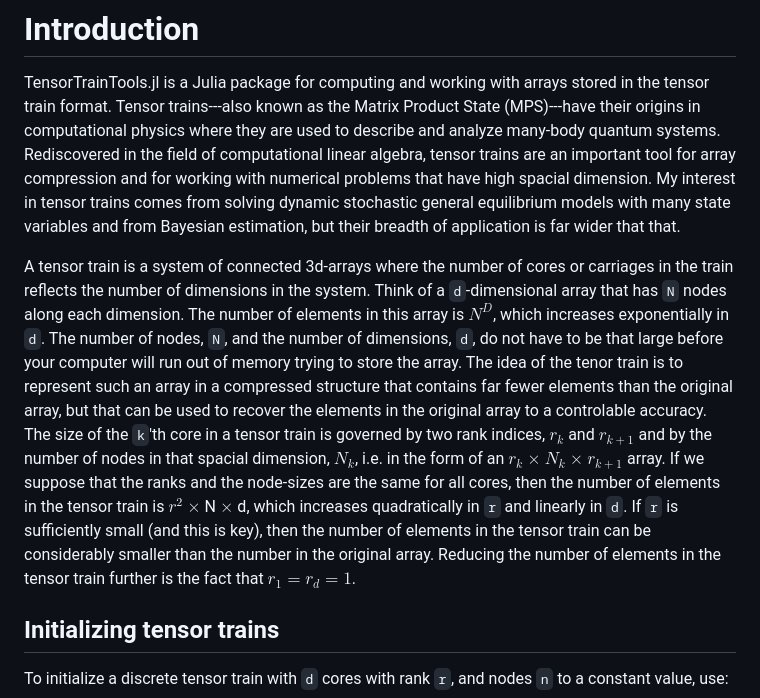
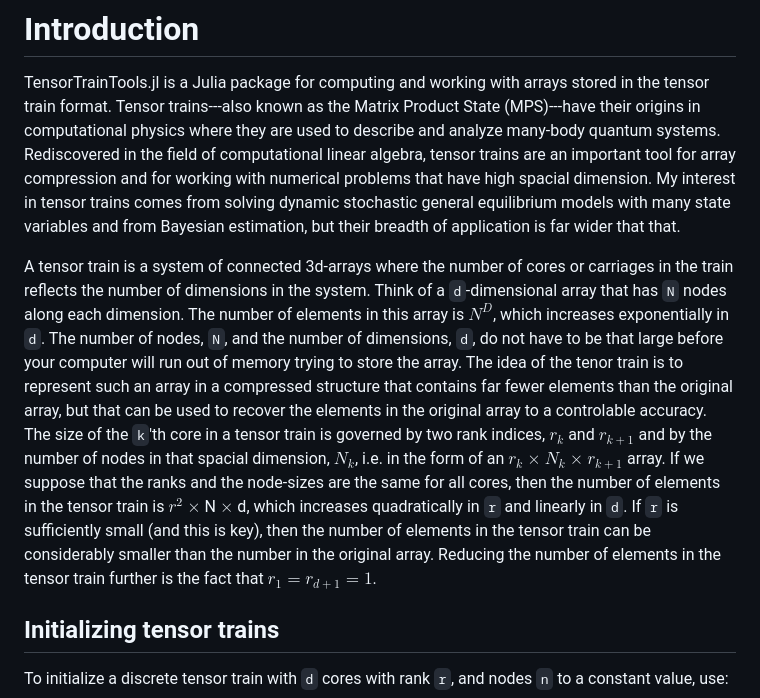
Before and after one commit to RJDennis/TensorTrainTools.jl, a Markdown page: README.md, the part around the change. Drawn GitHub-style.

```diff
--- a/README.md
+++ b/README.md
@@ -9,7 +9,7 @@
 
 TensorTrainTools.jl is a Julia package for computing and working with arrays stored in the tensor train format.  Tensor trains---also known as the Matrix Product State (MPS)---have their origins in computational physics where they are used to describe and analyze many-body quantum systems.  Rediscovered in the field of computational linear algebra, tensor trains are an important tool for array compression and for working with numerical problems that have high spacial dimension.  My interest in tensor trains comes from solving dynamic stochastic general equilibrium models with many state variables and from Bayesian estimation, but their breadth of application is far wider that that.
 
-A tensor train is a system of connected 3d-arrays where the number of cores or carriages in the train reflects the number of dimensions in the system.  Think of a `d`-dimensional array that has `N` nodes along each dimension.  The number of elements in this array is $N^D$, which increases exponentially in `d`.  The number of nodes, `N`, and the number of dimensions, `d`, do not have to be that large before your computer will run out of memory trying to store the array.  The idea of the tenor train is to represent such an array in a compressed structure that contains far fewer elements than the original array, but that can be used to recover the elements in the original array to a controlable accuracy.  The size of the `k`'th core in a tensor train is governed by two rank indices, $r_{k}$ and $r_{k+1}$ and by the number of nodes in that spacial dimension, $N_{k}$, i.e. in the form of an $r_{k}$ $\times$ $N_{k}$ $\times$ $r_{k+1}$ array.  If we suppose that the ranks and the node-sizes are the same for all cores, then the number of elements in the tensor train is $r^2$ $\times$ N $\times$ d, which increases quadratically in `r` and linearly in `d`.  If `r` is sufficiently small (and this is key), then the number of elements in the tensor train can be considerably smaller than the number in the original array.  Reducing the number of elements in the tensor train further is the fact that $r_{1} = r_{d} = 1$.
+A tensor train is a system of connected 3d-arrays where the number of cores or carriages in the train reflects the number of dimensions in the system.  Think of a `d`-dimensional array that has `N` nodes along each dimension.  The number of elements in this array is $N^D$, which increases exponentially in `d`.  The number of nodes, `N`, and the number of dimensions, `d`, do not have to be that large before your computer will run out of memory trying to store the array.  The idea of the tenor train is to represent such an array in a compressed structure that contains far fewer elements than the original array, but that can be used to recover the elements in the original array to a controlable accuracy.  The size of the `k`'th core in a tensor train is governed by two rank indices, $r_{k}$ and $r_{k+1}$ and by the number of nodes in that spacial dimension, $N_{k}$, i.e. in the form of an $r_{k}$ $\times$ $N_{k}$ $\times$ $r_{k+1}$ array.  If we suppose that the ranks and the node-sizes are the same for all cores, then the number of elements in the tensor train is $r^2$ $\times$ N $\times$ d, which increases quadratically in `r` and linearly in `d`.  If `r` is sufficiently small (and this is key), then the number of elements in the tensor train can be considerably smaller than the number in the original array.  Reducing the number of elements in the tensor train further is the fact that $r_{1} = r_{d+1} = 1$.
 
 ## Initializing tensor trains
 
```
